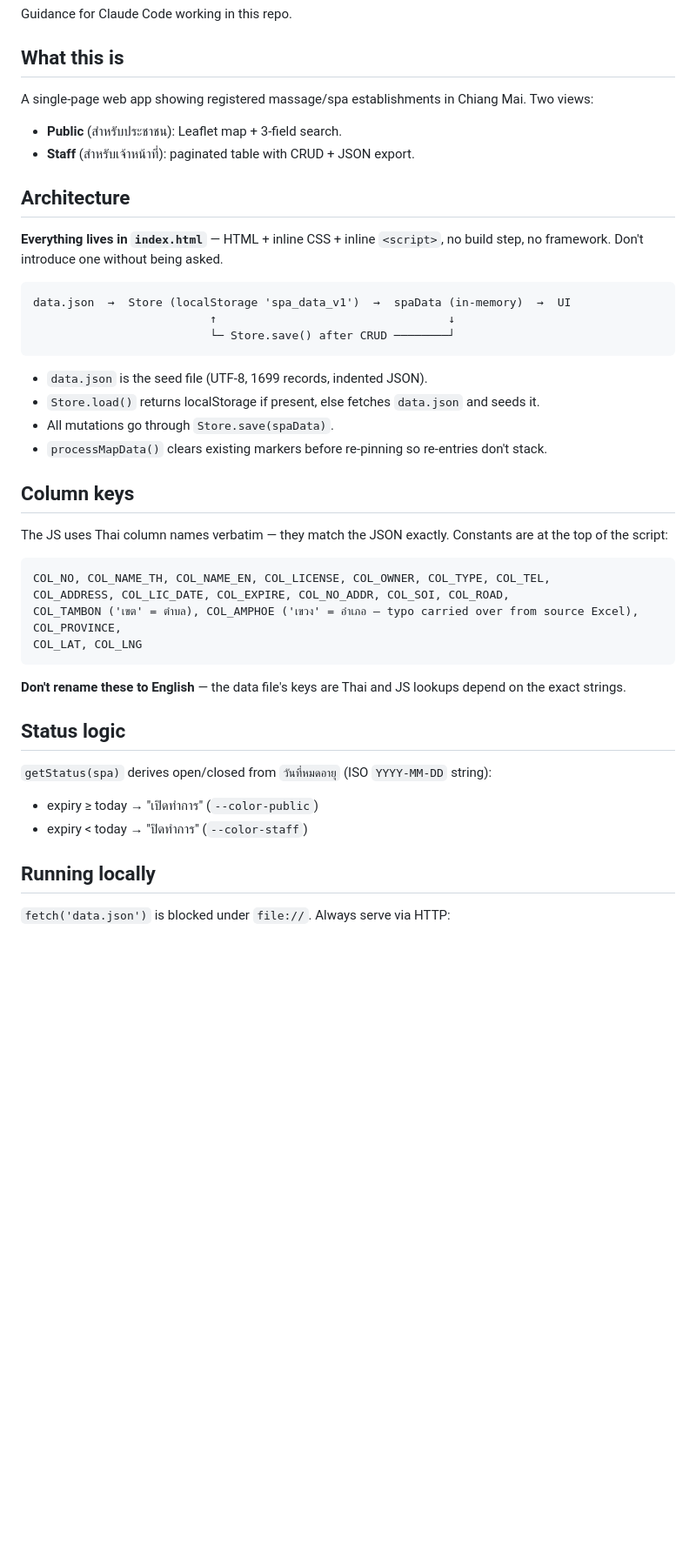
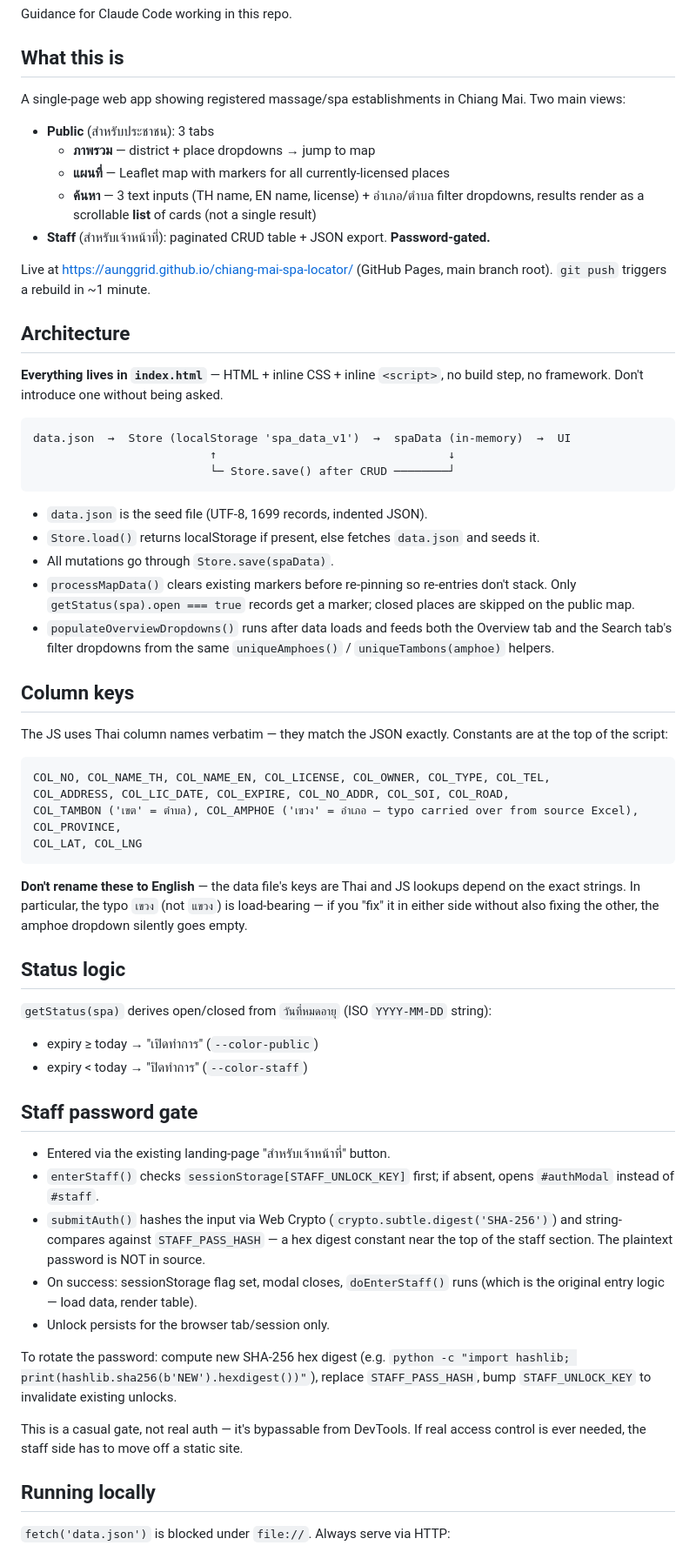
Before and after one commit to Aunggrid/chiang-mai-spa-locator, a Markdown page: CLAUDE.md, the part around one of its changes. Shown at 87% size. Drawn GitHub-style; blank space fills up the shorter version.

````diff
--- a/CLAUDE.md
+++ b/CLAUDE.md
@@ -4,9 +4,15 @@ Guidance for Claude Code working in this repo.
 
 ## What this is
 
-A single-page web app showing registered massage/spa establishments in Chiang Mai. Two views:
-- **Public** (สำหรับประชาชน): Leaflet map + 3-field search.
-- **Staff** (สำหรับเจ้าหน้าที่): paginated table with CRUD + JSON export.
+A single-page web app showing registered massage/spa establishments in Chiang Mai. Two main views:
+
+- **Public** (สำหรับประชาชน): 3 tabs
+  - **ภาพรวม** — district + place dropdowns → jump to map
+  - **แผนที่** — Leaflet map with markers for all currently-licensed places
+  - **ค้นหา** — 3 text inputs (TH name, EN name, license) + อำเภอ/ตำบล filter dropdowns, results render as a scrollable **list** of cards (not a single result)
+- **Staff** (สำหรับเจ้าหน้าที่): paginated CRUD table + JSON export. **Password-gated.**
+
+Live at https://aunggrid.github.io/chiang-mai-spa-locator/ (GitHub Pages, main branch root). `git push` triggers a rebuild in ~1 minute.
 
 ## Architecture
 
@@ -21,7 +27,8 @@ data.json  →  Store (localStorage 'spa_data_v1')  →  spaData (in-memory)
 - `data.json` is the seed file (UTF-8, 1699 records, indented JSON).
 - `Store.load()` returns localStorage if present, else fetches `data.json` and seeds it.
 - All mutations go through `Store.save(spaData)`.
-- `processMapData()` clears existing markers before re-pinning so re-entries don't stack.
+- `processMapData()` clears existing markers before re-pinning so re-entries don't stack. Only `getStatus(spa).open === true` records get a marker; closed places are skipped on the public map.
+- `populateOverviewDropdowns()` runs after data loads and feeds both the Overview tab and the Search tab's filter dropdowns from the same `uniqueAmphoes()` / `uniqueTambons(amphoe)` helpers.
 
 ## Column keys
 
@@ -34,13 +41,25 @@ COL_TAMBON ('เขต' = ตำบล), COL_AMPHOE ('เขวง' = อำเ
 COL_LAT, COL_LNG
 ```
 
-**Don't rename these to English** — the data file's keys are Thai and JS lookups depend on the exact strings.
+**Don't rename these to English** — the data file's keys are Thai and JS lookups depend on the exact strings. In particular, the typo `เขวง` (not `แขวง`) is load-bearing — if you "fix" it in either side without also fixing the other, the amphoe dropdown silently goes empty.
 
 ## Status logic
 
 `getStatus(spa)` derives open/closed from `วันที่หมดอายุ` (ISO `YYYY-MM-DD` string):
 - expiry ≥ today → "เปิดทำการ" (`--color-public`)
 - expiry < today → "ปิดทำการ" (`--color-staff`)
+
+## Staff password gate
+
+- Entered via the existing landing-page "สำหรับเจ้าหน้าที่" button.
+- `enterStaff()` checks `sessionStorage[STAFF_UNLOCK_KEY]` first; if absent, opens `#authModal` instead of `#staff`.
+- `submitAuth()` hashes the input via Web Crypto (`crypto.subtle.digest('SHA-256')`) and string-compares against `STAFF_PASS_HASH` — a hex digest constant near the top of the staff section. The plaintext password is NOT in source.
+- On success: sessionStorage flag set, modal closes, `doEnterStaff()` runs (which is the original entry logic — load data, render table).
+- Unlock persists for the browser tab/session only.
+
+To rotate the password: compute new SHA-256 hex digest (e.g. `python -c "import hashlib; print(hashlib.sha256(b'NEW').hexdigest())"`), replace `STAFF_PASS_HASH`, bump `STAFF_UNLOCK_KEY` to invalidate existing unlocks.
+
+This is a casual gate, not real auth — it's bypassable from DevTools. If real access control is ever needed, the staff side has to move off a static site.
 
 ## Running locally
 
````
Also changed, not shown: other parts of CLAUDE.md (+11 -6 lines), README.md (+39 -17 lines).
